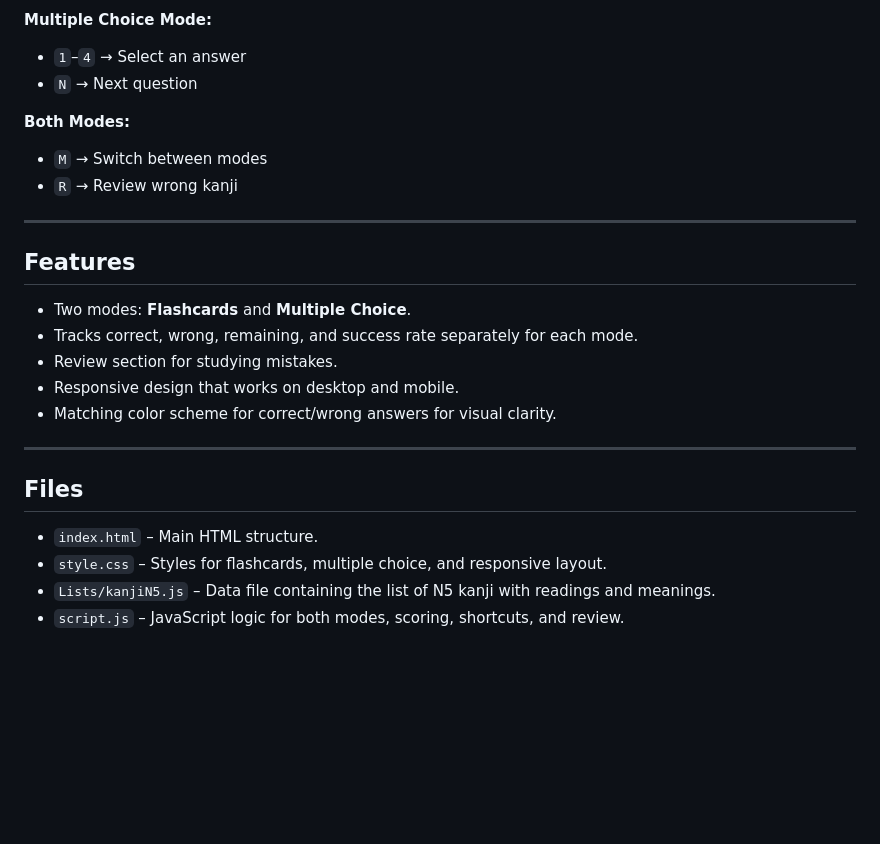
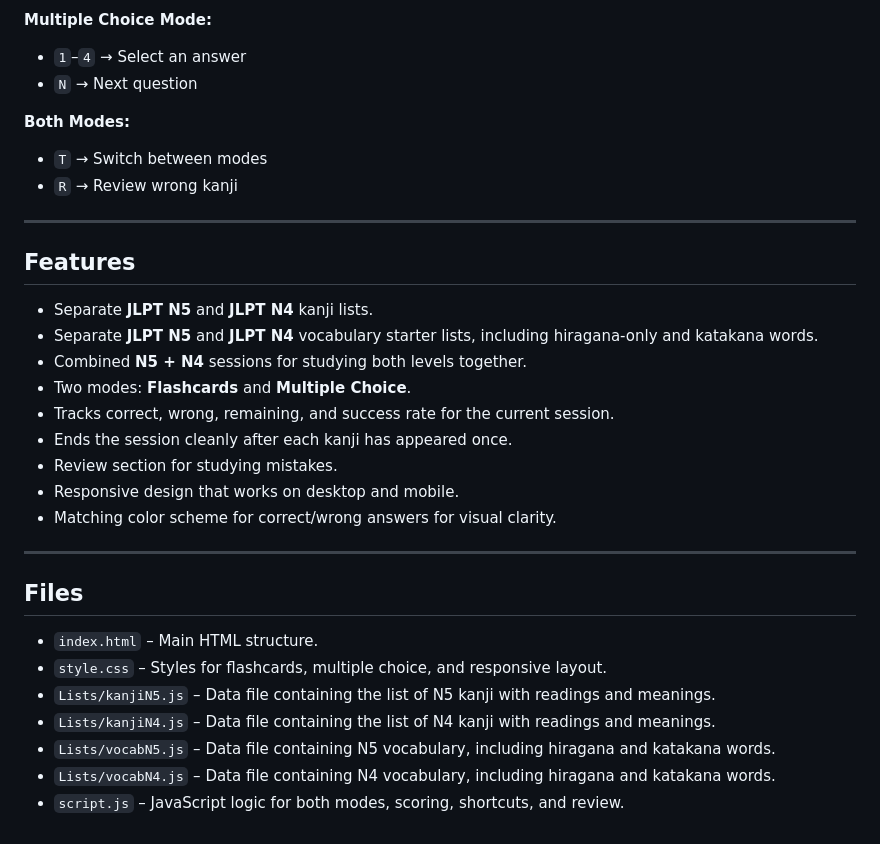
Before and after one commit to EmmaVellard/JapaneseFlashcards, a Markdown page: README.md, the part around the change printed below. Rendered like a GitHub page; blank space fills up the shorter version.

```diff
--- a/README.md
+++ b/README.md
@@ -62,15 +66,19 @@ Choose the correct meaning from 4 possible answers.
 - `N` → Next question
 
 **Both Modes:**
-- `M` → Switch between modes
+- `T` → Switch between modes
 - `R` → Review wrong kanji
 
 ---
 
 ## Features
 
+- Separate **JLPT N5** and **JLPT N4** kanji lists.
+- Separate **JLPT N5** and **JLPT N4** vocabulary starter lists, including hiragana-only and katakana words.
+- Combined **N5 + N4** sessions for studying both levels together.
 - Two modes: **Flashcards** and **Multiple Choice**.
-- Tracks correct, wrong, remaining, and success rate separately for each mode.
+- Tracks correct, wrong, remaining, and success rate for the current session.
+- Ends the session cleanly after each kanji has appeared once.
 - Review section for studying mistakes.
 - Responsive design that works on desktop and mobile.
 - Matching color scheme for correct/wrong answers for visual clarity.
@@ -82,4 +90,7 @@ Choose the correct meaning from 4 possible answers.
 - `index.html` – Main HTML structure.
 - `style.css` – Styles for flashcards, multiple choice, and responsive layout.
 - `Lists/kanjiN5.js` – Data file containing the list of N5 kanji with readings and meanings.
+- `Lists/kanjiN4.js` – Data file containing the list of N4 kanji with readings and meanings.
+- `Lists/vocabN5.js` – Data file containing N5 vocabulary, including hiragana and katakana words.
+- `Lists/vocabN4.js` – Data file containing N4 vocabulary, including hiragana and katakana words.
 - `script.js` – JavaScript logic for both modes, scoring, shortcuts, and review.
```
Also changed, not shown: other parts of README.md (+13 -9 lines), Images/kanjianswer.png, Images/kanjiquiz.png, Images/multianswer.png, Images/multiquiz.png, 9 other files.
